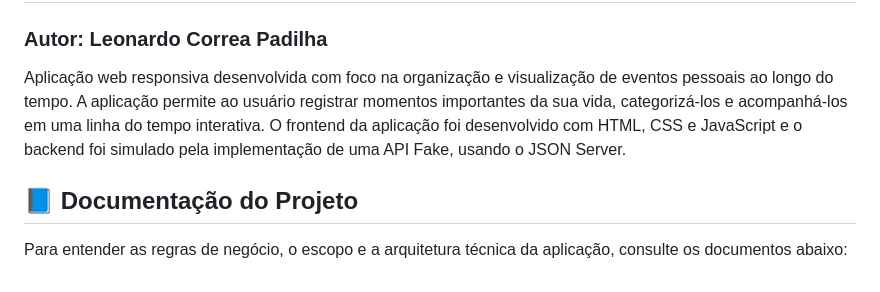
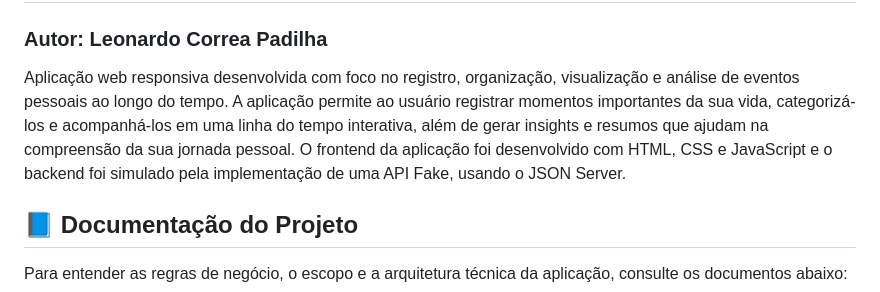
Before and after one commit to leonardocpadilha/life-track, a Markdown page: README.md, the part around the change. Rendered like a GitHub page.

Commit message:
Atualizando resumo da aplicação no README

```diff
--- a/README.md
+++ b/README.md
@@ -2,7 +2,7 @@
 
 ### Autor: Leonardo Correa Padilha
 
-Aplicação web responsiva desenvolvida com foco na organização e visualização de eventos pessoais ao longo do tempo. A aplicação permite ao usuário registrar momentos importantes da sua vida, categorizá-los e acompanhá-los em uma linha do tempo interativa. O frontend da aplicação foi desenvolvido com HTML, CSS e JavaScript e o backend foi simulado pela implementação de uma API Fake, usando o JSON Server.
+Aplicação web responsiva desenvolvida com foco no registro, organização, visualização e análise de eventos pessoais ao longo do tempo. A aplicação permite ao usuário registrar momentos importantes da sua vida, categorizá-los e acompanhá-los em uma linha do tempo interativa, além de gerar insights e resumos que ajudam na compreensão da sua jornada pessoal. O frontend da aplicação foi desenvolvido com HTML, CSS e JavaScript e o backend foi simulado pela implementação de uma API Fake, usando o JSON Server.
 
 ## 📘 Documentação do Projeto
 
```
